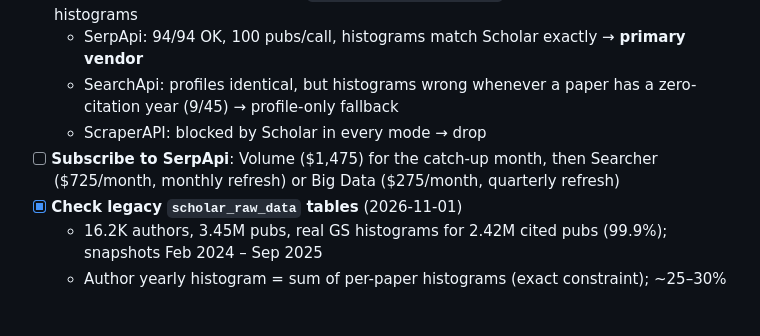
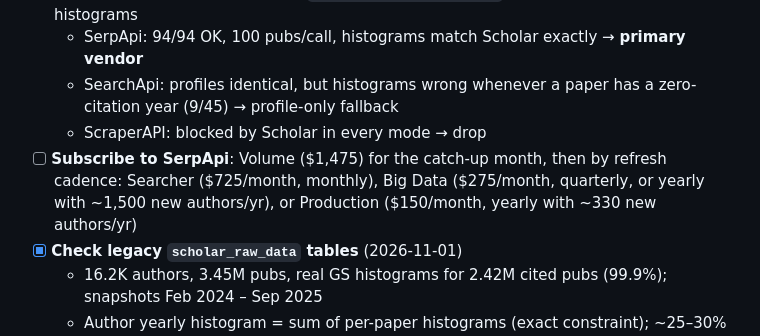
Before and after one commit to ipeirotis-org/scholar_v2, a Markdown page: TASKS.md, the part around the change. Drawn GitHub-style; blank space fills up the shorter version.

```diff
--- a/TASKS.md
+++ b/TASKS.md
@@ -39,7 +39,7 @@ via a managed scraping API instead of `scholarly`. Vendor evaluation: [docs/goog
   - SerpApi: 94/94 OK, 100 pubs/call, histograms match Scholar exactly → **primary vendor**
   - SearchApi: profiles identical, but histograms wrong whenever a paper has a zero-citation year (9/45) → profile-only fallback
   - ScraperAPI: blocked by Scholar in every mode → drop
-- [ ] **Subscribe to SerpApi**: Volume ($1,475) for the catch-up month, then Searcher ($725/month, monthly refresh) or Big Data ($275/month, quarterly refresh)
+- [ ] **Subscribe to SerpApi**: Volume ($1,475) for the catch-up month, then by refresh cadence: Searcher ($725/month, monthly), Big Data ($275/month, quarterly, or yearly with ~1,500 new authors/yr), or Production ($150/month, yearly with ~330 new authors/yr)
 - [x] **Check legacy `scholar_raw_data` tables** (2026-11-01)
   - 16.2K authors, 3.45M pubs, real GS histograms for 2.42M cited pubs (99.9%); snapshots Feb 2024 – Sep 2025
   - Author yearly histogram = sum of per-paper histograms (exact constraint); ~25–30% of papers change citations per month
```
Also changed, not shown: docs/google-scholar-data-sources.md (+33 -0 lines).
